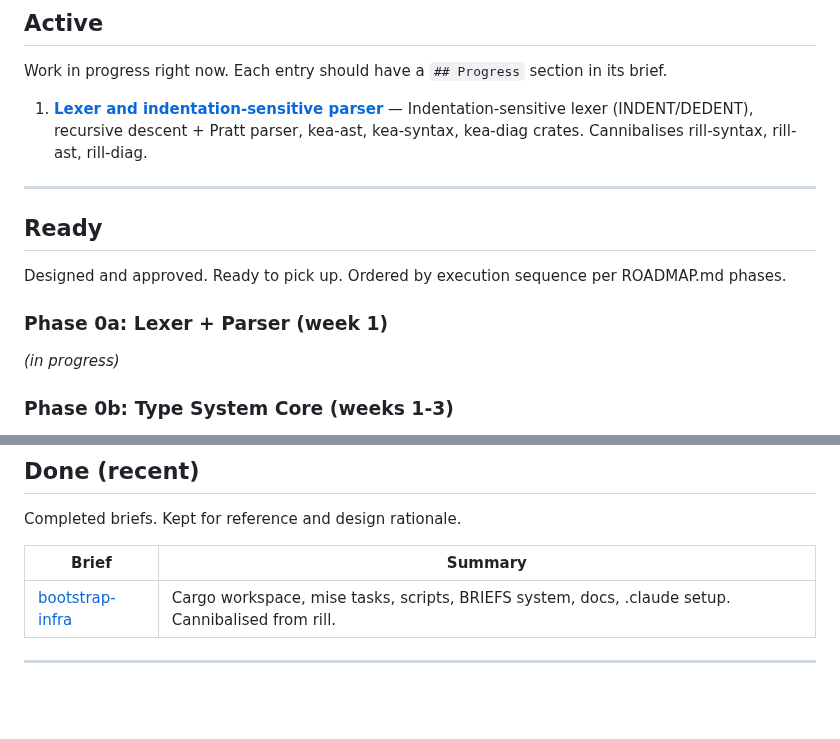
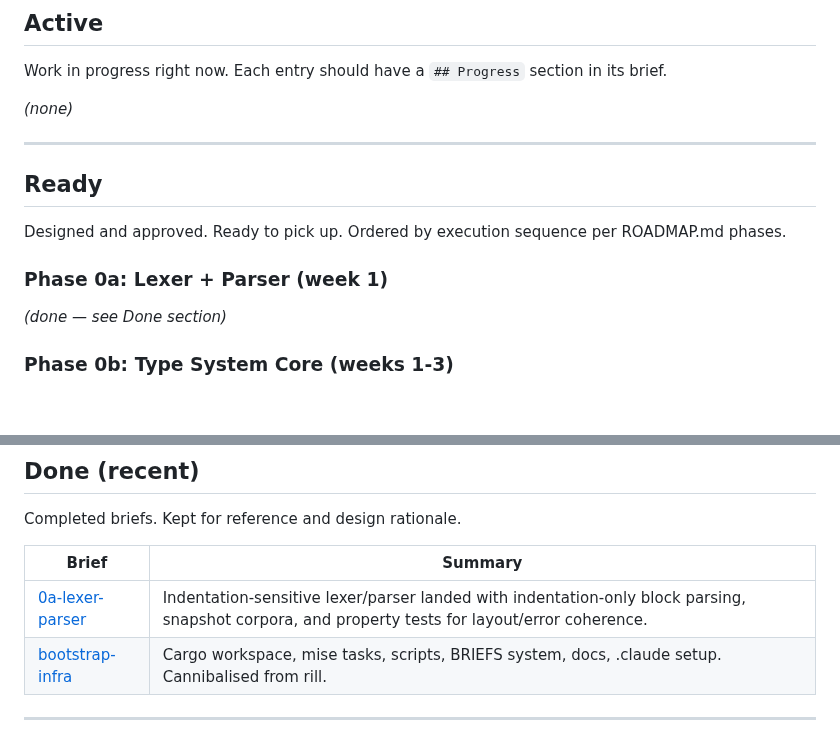
Before and after one commit to amplifiedai/kea, a Markdown page: BRIEFS/INDEX.md, 2 parts joined by grey strips. Drawn GitHub-style; blank space fills up the shorter version.

Commit message:
docs: close 0a brief and update workboard status

```diff
--- a/BRIEFS/INDEX.md
+++ b/BRIEFS/INDEX.md
@@ -10,7 +10,7 @@ See `AGENTS.md` > "Briefs and Workboard" for how to manage this file.
 
 Work in progress right now. Each entry should have a `## Progress` section in its brief.
 
-1. **[Lexer and indentation-sensitive parser](in-progress/0a-lexer-parser.md)** — Indentation-sensitive lexer (INDENT/DEDENT), recursive descent + Pratt parser, kea-ast, kea-syntax, kea-diag crates. Cannibalises rill-syntax, rill-ast, rill-diag.
+*(none)*
 
 ---
 
@@ -20,7 +20,7 @@ Designed and approved. Ready to pick up. Ordered by execution sequence per ROADM
 
 ### Phase 0a: Lexer + Parser (week 1)
 
-*(in progress)*
+*(done — see Done section)*
 
 ### Phase 0b: Type System Core (weeks 1-3)
 
@@ -67,6 +67,7 @@ Completed briefs. Kept for reference and design rationale.
 
 | Brief | Summary |
 |-------|---------|
+| [0a-lexer-parser](done/0a-lexer-parser.md) | Indentation-sensitive lexer/parser landed with indentation-only block parsing, snapshot corpora, and property tests for layout/error coherence. |
 | [bootstrap-infra](done/bootstrap-infra.md) | Cargo workspace, mise tasks, scripts, BRIEFS system, docs, .claude setup. Cannibalised from rill. |
 
 ---
```
Also changed, not shown: BRIEFS/done/0a-lexer-parser.md (renamed from BRIEFS/in-progress/0a-lexer-parser.md).
